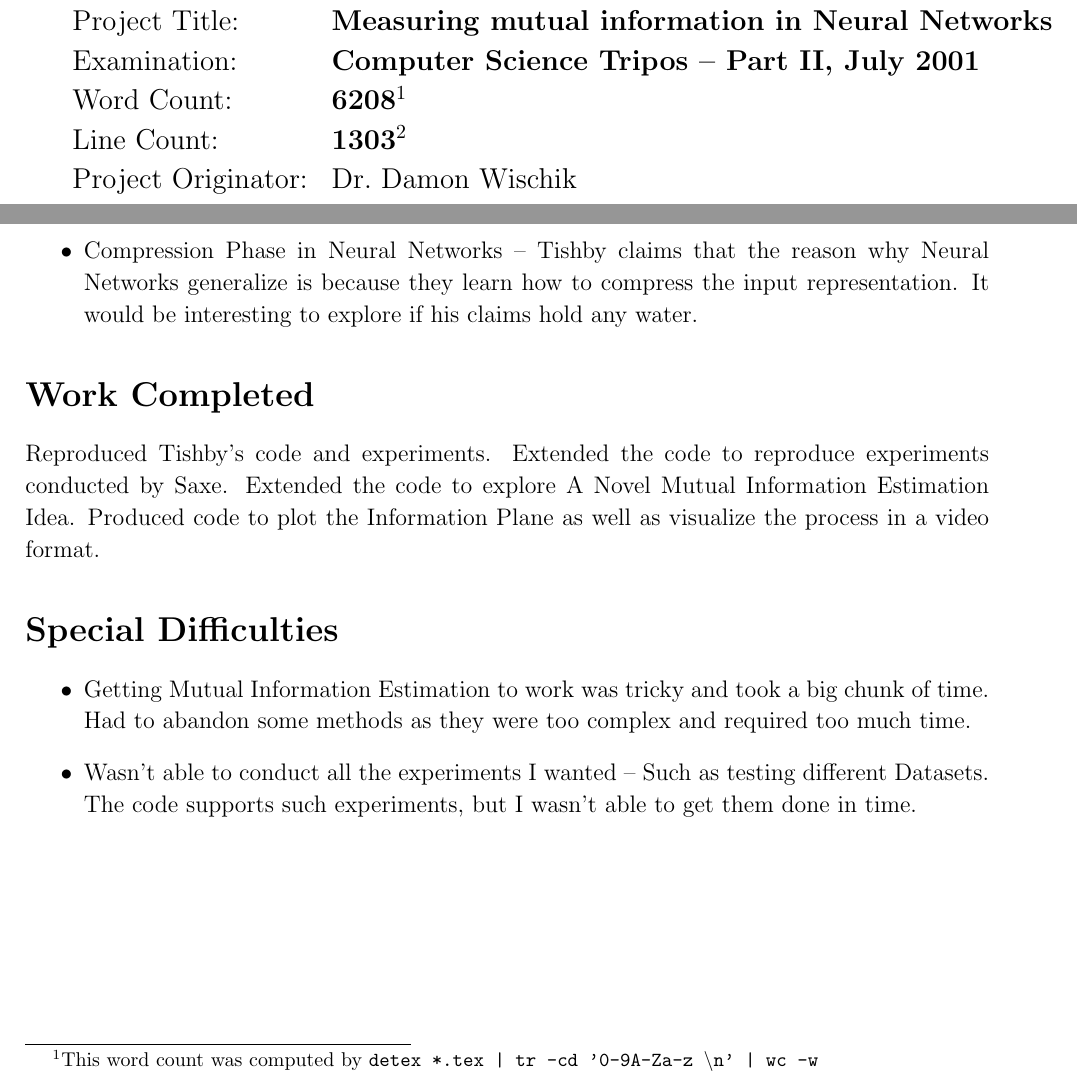
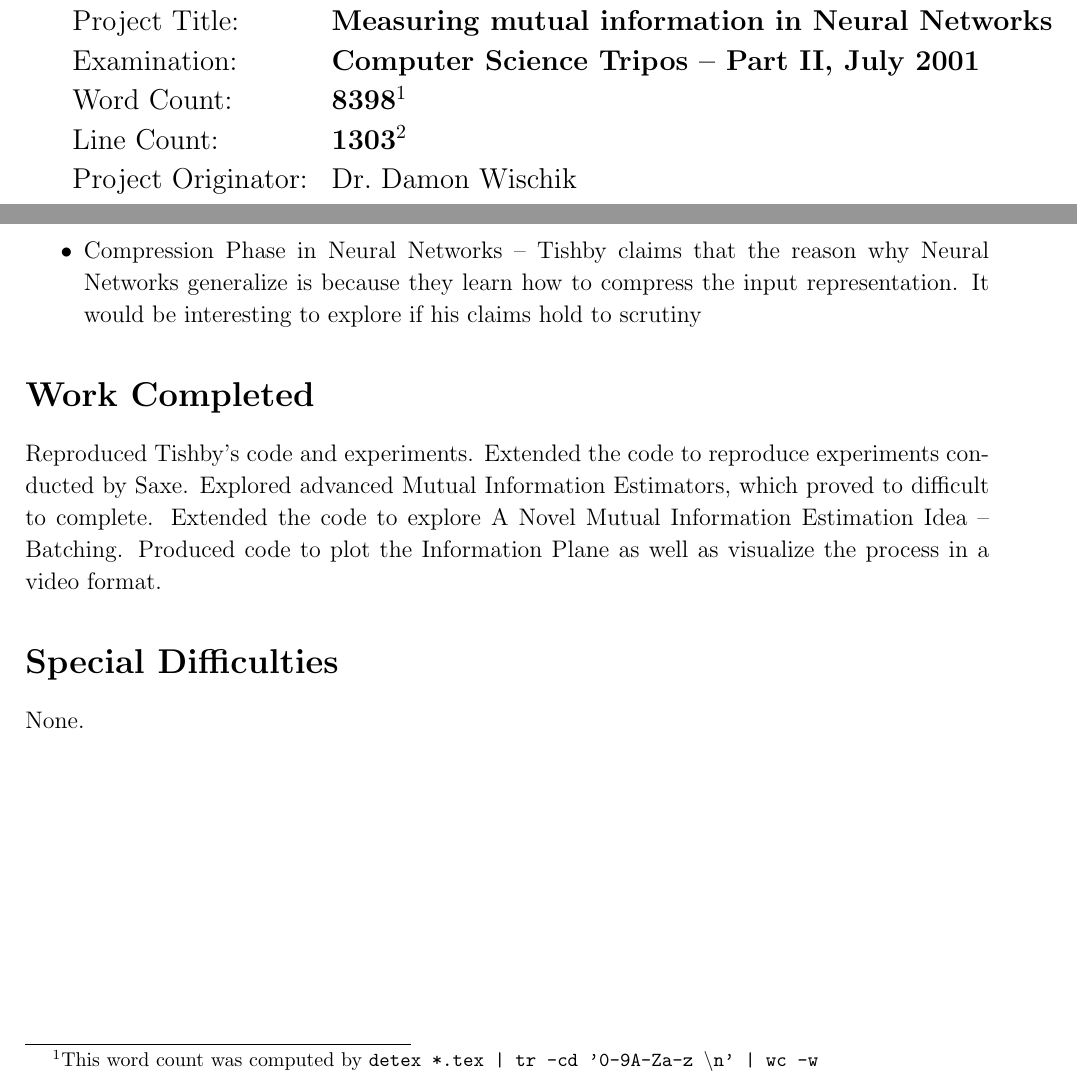
Before and after one commit to etherandrius/dissertation, a LaTeX document (main/proforma.tex): two parts of the page, joined at a grey line, cut so that both start at the same text. Compiled offline with pdfLaTeX.

Commit message:
proforma

```diff
--- a/main/proforma.tex
+++ b/main/proforma.tex
@@ -7,7 +7,7 @@ Name:               & \bf Andrius Grabauskas                    \\
 College:            & \bf Robinson College                      \\
 Project Title:      & \bf Measuring mutual information in Neural Networks \\
 Examination:        & \bf Computer Science Tripos -- Part II, July 2001  \\
-Word Count:         & \bf 6208\footnotemark[1] \\
+Word Count:         & \bf 8398\footnotemark[1] \\
 Line Count:         & \bf 1303\footnotemark[2] \\
 Project Originator: & Dr.\ Damon Wischik                  \\
 Supervisor:         & Prof.\ Alan Mycroft                 \\
@@ -34,31 +34,22 @@ robust. Explore ideas that Tishby presented in his paper, such as:
   \item{
       Compression Phase in Neural Networks -- Tishby claims that the reason why
       Neural Networks generalize is because they learn how to compress the input
-      representation. It would be interesting to explore if his claims hold any
-      water.
+      representation. It would be interesting to explore if his claims hold to
+      scrutiny
     }
 \end{itemize}
 
 \section*{Work Completed}
 
 Reproduced Tishby's code and experiments. Extended the code to reproduce
-experiments conducted by Saxe. Extended the code to explore A Novel Mutual
-Information Estimation Idea. Produced code to plot the Information Plane as well
-as visualize the process in a video format.
+experiments conducted by Saxe. Explored advanced Mutual Information Estimators,
+which proved to difficult to complete. Extended the code to explore A Novel
+Mutual Information Estimation Idea -- Batching. Produced code to plot the
+Information Plane as well as visualize the process in a video format.
 
 \section*{Special Difficulties}
-\begin{itemize}
-  \item{
-      Getting Mutual Information Estimation to work was tricky and took a big
-      chunk of time. Had to abandon some methods as they were too complex and
-      required too much time.
-    }
-  \item{
-      Wasn't able to conduct all the experiments I wanted -- Such as testing
-      different Datasets. The code supports such experiments, but I wasn't able
-      to get them done in time.
-    }
-\end{itemize}
+
+None.
 
 \newpage
 
```
